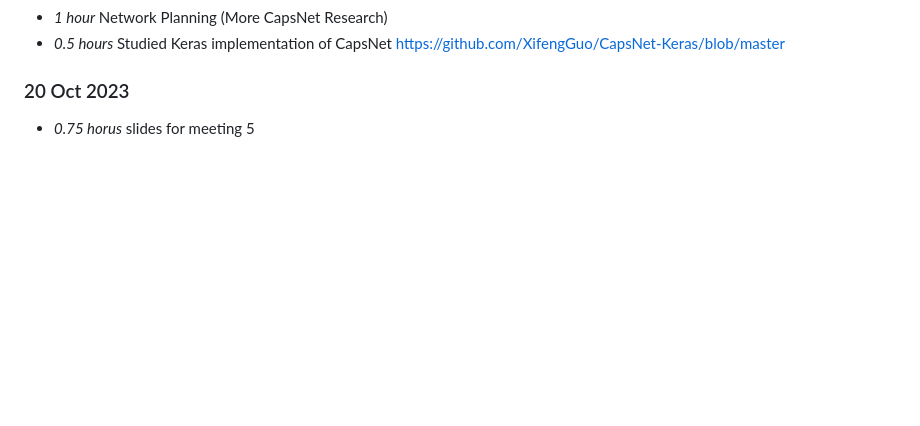
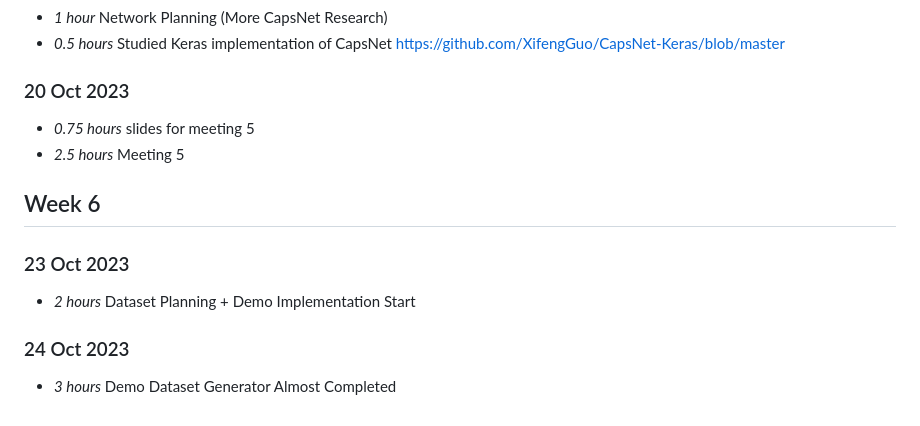
Before and after one commit to FergusSteel/CountingWithConvNets, a Markdown page: timelog.md, the part around the change. Rendered like a GitHub page; blank space fills up the shorter version.

Commit message:
Dataset Demo Implementation + Timelog

```diff
--- a/timelog.md
+++ b/timelog.md
@@ -164,4 +164,15 @@
 
 ### 20 Oct 2023
 
-* *0.75 horus* slides for meeting 5
+* *0.75 hours* slides for meeting 5
+* *2.5 hours* Meeting 5
+
+## Week 6
+
+### 23 Oct 2023
+
+* *2 hours* Dataset Planning + Demo Implementation Start
+
+### 24 Oct 2023
+
+* *3 hours* Demo Dataset Generator Almost Completed
```
